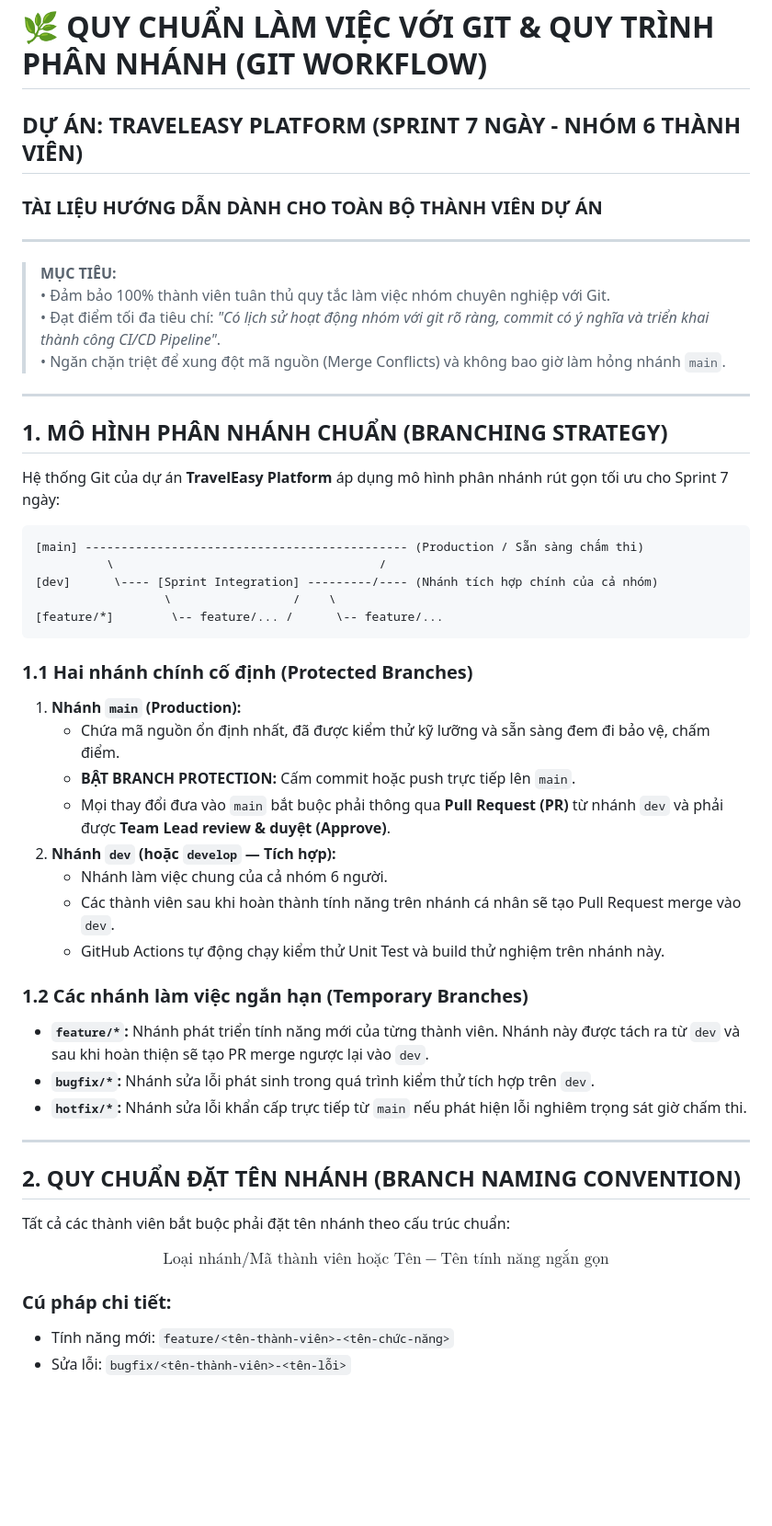
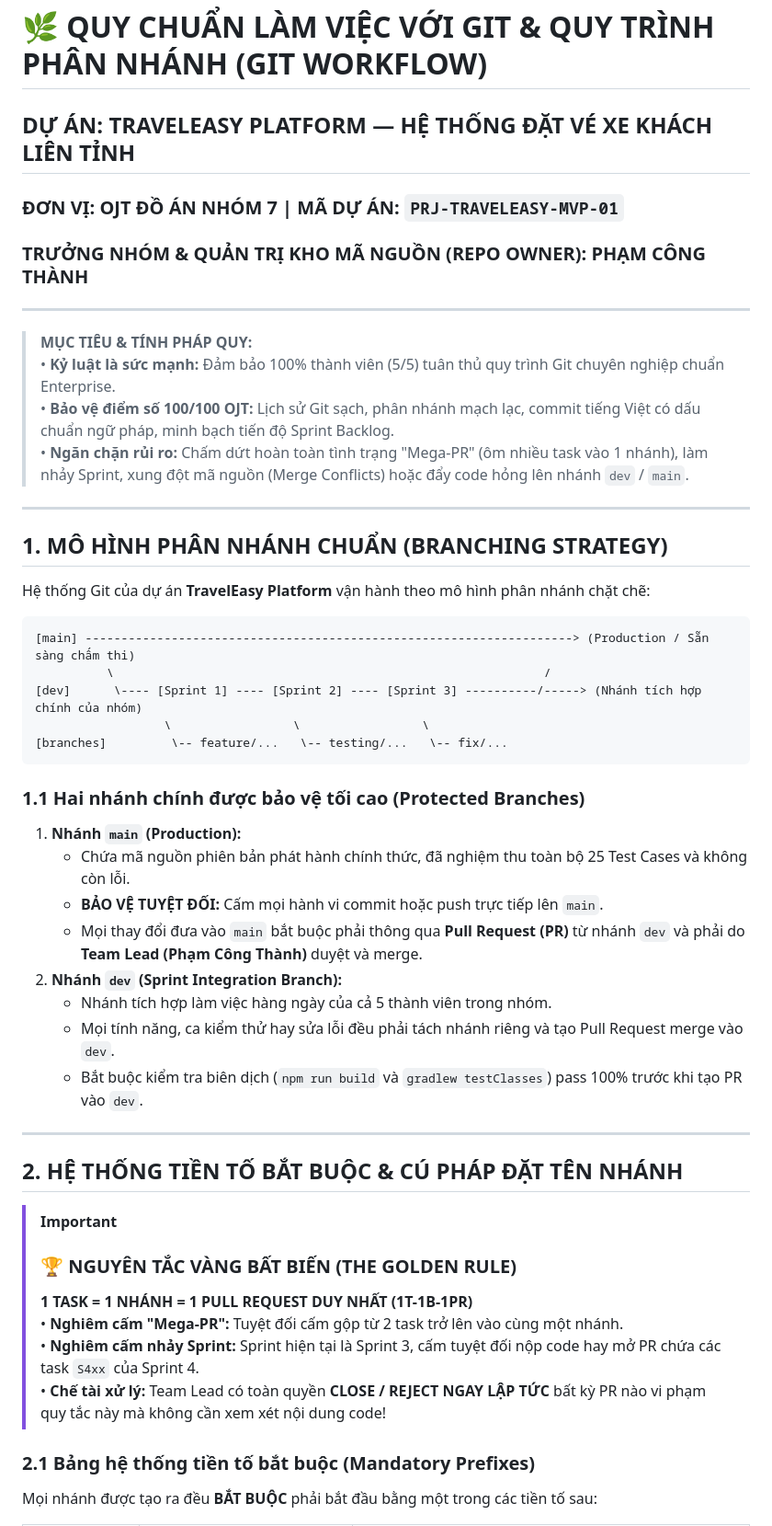
Before and after one commit to phamcongthanhvn2k6/traveleasy-platform, a Markdown page: docs/03-api-and-deployment/GIT_WORKFLOW.md, the part around one of its changes. Shown at 92% size. GitHub-like rendering; blank space fills up the shorter version.

````diff
--- a/docs/03-api-and-deployment/GIT_WORKFLOW.md
+++ b/docs/03-api-and-deployment/GIT_WORKFLOW.md
@@ -1,52 +1,51 @@
 # 🌿 QUY CHUẨN LÀM VIỆC VỚI GIT & QUY TRÌNH PHÂN NHÁNH (GIT WORKFLOW)
-## DỰ ÁN: TRAVELEASY PLATFORM (SPRINT 7 NGÀY - NHÓM 6 THÀNH VIÊN)
-### TÀI LIỆU HƯỚNG DẪN DÀNH CHO TOÀN BỘ THÀNH VIÊN DỰ ÁN
+## DỰ ÁN: TRAVELEASY PLATFORM — HỆ THỐNG ĐẶT VÉ XE KHÁCH LIÊN TỈNH
+### ĐƠN VỊ: OJT ĐỒ ÁN NHÓM 7 | MÃ DỰ ÁN: `PRJ-TRAVELEASY-MVP-01`
+### TRƯỞNG NHÓM & QUẢN TRỊ KHO MÃ NGUỒN (REPO OWNER): PHẠM CÔNG THÀNH
 
 ---
 
-> **MỤC TIÊU:**
-> • Đảm bảo 100% thành viên tuân thủ quy tắc làm việc nhóm chuyên nghiệp với Git.
-> • Đạt điểm tối đa tiêu chí: *"Có lịch sử hoạt động nhóm với git rõ ràng, commit có ý nghĩa và triển khai thành công CI/CD Pipeline"*.
-> • Ngăn chặn triệt để xung đột mã nguồn (Merge Conflicts) và không bao giờ làm hỏng nhánh `main`.
+> **MỤC TIÊU & TÍNH PHÁP QUY:**
+> • **Kỷ luật là sức mạnh:** Đảm bảo 100% thành viên (5/5) tuân thủ quy trình Git chuyên nghiệp chuẩn Enterprise.
+> • **Bảo vệ điểm số 100/100 OJT:** Lịch sử Git sạch, phân nhánh mạch lạc, commit tiếng Việt có dấu chuẩn ngữ pháp, minh bạch tiến độ Sprint Backlog.
+> • **Ngăn chặn rủi ro:** Chấm dứt hoàn toàn tình trạng "Mega-PR" (ôm nhiều task vào 1 nhánh), làm nhảy Sprint, xung đột mã nguồn (Merge Conflicts) hoặc đẩy code hỏng lên nhánh `dev` / `main`.
 
 ---
 
 ## 1. MÔ HÌNH PHÂN NHÁNH CHUẨN (BRANCHING STRATEGY)
 
-Hệ thống Git của dự án **TravelEasy Platform** áp dụng mô hình phân nhánh rút gọn tối ưu cho Sprint 7 ngày:
+Hệ thống Git của dự án **TravelEasy Platform** vận hành theo mô hình phân nhánh chặt chẽ:
 
 ```
-[main] --------------------------------------------- (Production / Sẵn sàng chấm thi)
-          \                                     /
-[dev]      \---- [Sprint Integration] ---------/---- (Nhánh tích hợp chính của cả nhóm)
-                  \                 /    \
-[feature/*]        \-- feature/... /      \-- feature/...
+[main] --------------------------------------------------------------------> (Production / Sẵn sàng chấm thi)
+          \                                                            /
+[dev]      \---- [Sprint 1] ---- [Sprint 2] ---- [Sprint 3] ----------/-----> (Nhánh tích hợp chính của nhóm)
+                  \                 \                 \
+[branches]         \-- feature/...   \-- testing/...   \-- fix/...
 ```
 
-### 1.1 Hai nhánh chính cố định (Protected Branches)
-1.  **Nhánh `main` (Production):**
-    *   Chứa mã nguồn ổn định nhất, đã được kiểm thử kỹ lưỡng và sẵn sàng đem đi bảo vệ, chấm điểm.
-    *   **BẬT BRANCH PROTECTION:** Cấm commit hoặc push trực tiếp lên `main`.
-    *   Mọi thay đổi đưa vào `main` bắt buộc phải thông qua **Pull Request (PR)** từ nhánh `dev` và phải được **Team Lead review & duyệt (Approve)**.
-2.  **Nhánh `dev` (hoặc `develop` — Tích hợp):**
-    *   Nhánh làm việc chung của cả nhóm 6 người.
-    *   Các thành viên sau khi hoàn thành tính năng trên nhánh cá nhân sẽ tạo Pull Request merge vào `dev`.
-    *   GitHub Actions tự động chạy kiểm thử Unit Test và build thử nghiệm trên nhánh này.
-
-### 1.2 Các nhánh làm việc ngắn hạn (Temporary Branches)
-*   **`feature/*`:** Nhánh phát triển tính năng mới của từng thành viên. Nhánh này được tách ra từ `dev` và sau khi hoàn thiện sẽ tạo PR merge ngược lại vào `dev`.
-*   **`bugfix/*`:** Nhánh sửa lỗi phát sinh trong quá trình kiểm thử tích hợp trên `dev`.
-*   **`hotfix/*`:** Nhánh sửa lỗi khẩn cấp trực tiếp từ `main` nếu phát hiện lỗi nghiêm trọng sát giờ chấm thi.
+### 1.1 Hai nhánh chính được bảo vệ tối cao (Protected Branches)
+1. **Nhánh `main` (Production):**
+   - Chứa mã nguồn phiên bản phát hành chính thức, đã nghiệm thu toàn bộ 25 Test Cases và không còn lỗi.
+   - **BẢO VỆ TUYỆT ĐỐI:** Cấm mọi hành vi commit hoặc push trực tiếp lên `main`.
+   - Mọi thay đổi đưa vào `main` bắt buộc phải thông qua **Pull Request (PR)** từ nhánh `dev` và phải do **Team Lead (Phạm Công Thành)** duyệt và merge.
+2. **Nhánh `dev` (Sprint Integration Branch):**
+   - Nhánh tích hợp làm việc hàng ngày của cả 5 thành viên trong nhóm.
+   - Mọi tính năng, ca kiểm thử hay sửa lỗi đều phải tách nhánh riêng và tạo Pull Request merge vào `dev`.
+   - Bắt buộc kiểm tra biên dịch (`npm run build` và `gradlew testClasses`) pass 100% trước khi tạo PR vào `dev`.
 
 ---
 
-## 2. QUY CHUẨN ĐẶT TÊN NHÁNH (BRANCH NAMING CONVENTION)
+## 2. HỆ THỐNG TIỀN TỐ BẮT BUỘC & CÚ PHÁP ĐẶT TÊN NHÁNH
 
-Tất cả các thành viên bắt buộc phải đặt tên nhánh theo cấu trúc chuẩn:
+> [!IMPORTANT]
+> ### 🏆 NGUYÊN TẮC VÀNG BẤT BIẾN (THE GOLDEN RULE)
+> **1 TASK = 1 NHÁNH = 1 PULL REQUEST DUY NHẤT (1T-1B-1PR)**
+> • **Nghiêm cấm "Mega-PR":** Tuyệt đối cấm gộp từ 2 task trở lên vào cùng một nhánh.
+> • **Nghiêm cấm nhảy Sprint:** Sprint hiện tại là Sprint 3, cấm tuyệt đối nộp code hay mở PR chứa các task `S4xx` của Sprint 4.
+> • **Chế tài xử lý:** Team Lead có toàn quyền **CLOSE / REJECT NGAY LẬP TỨC** bất kỳ PR nào vi phạm quy tắc này mà không cần xem xét nội dung code!
 
-$$\text{Loại nhánh} / \text{Mã thành viên hoặc Tên} - \text{Tên tính năng ngắn gọn}$$
+### 2.1 Bảng hệ thống tiền tố bắt buộc (Mandatory Prefixes)
 
-### Cú pháp chi tiết:
-*   Tính năng mới: `feature/<tên-thành-viên>-<tên-chức-năng>`
-*   Sửa lỗi: `bugfix/<tên-thành-viên>-<tên-lỗi>`
+Mọi nhánh được tạo ra đều **BẮT BUỘC** phải bắt đầu bằng một trong các tiền tố sau:
 
````
Also changed, not shown: other parts of docs/03-api-and-deployment/GIT_WORKFLOW.md (+131 -129 lines).
